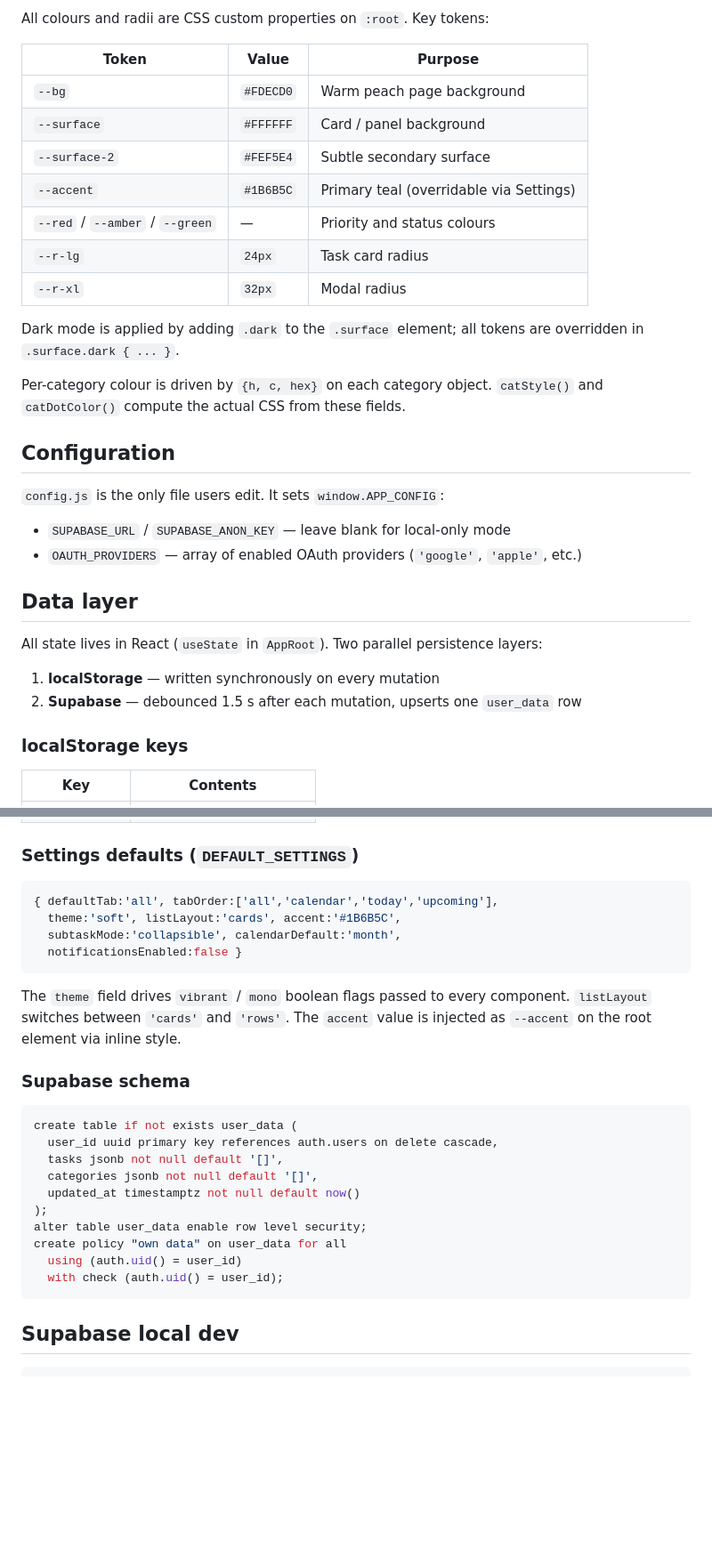
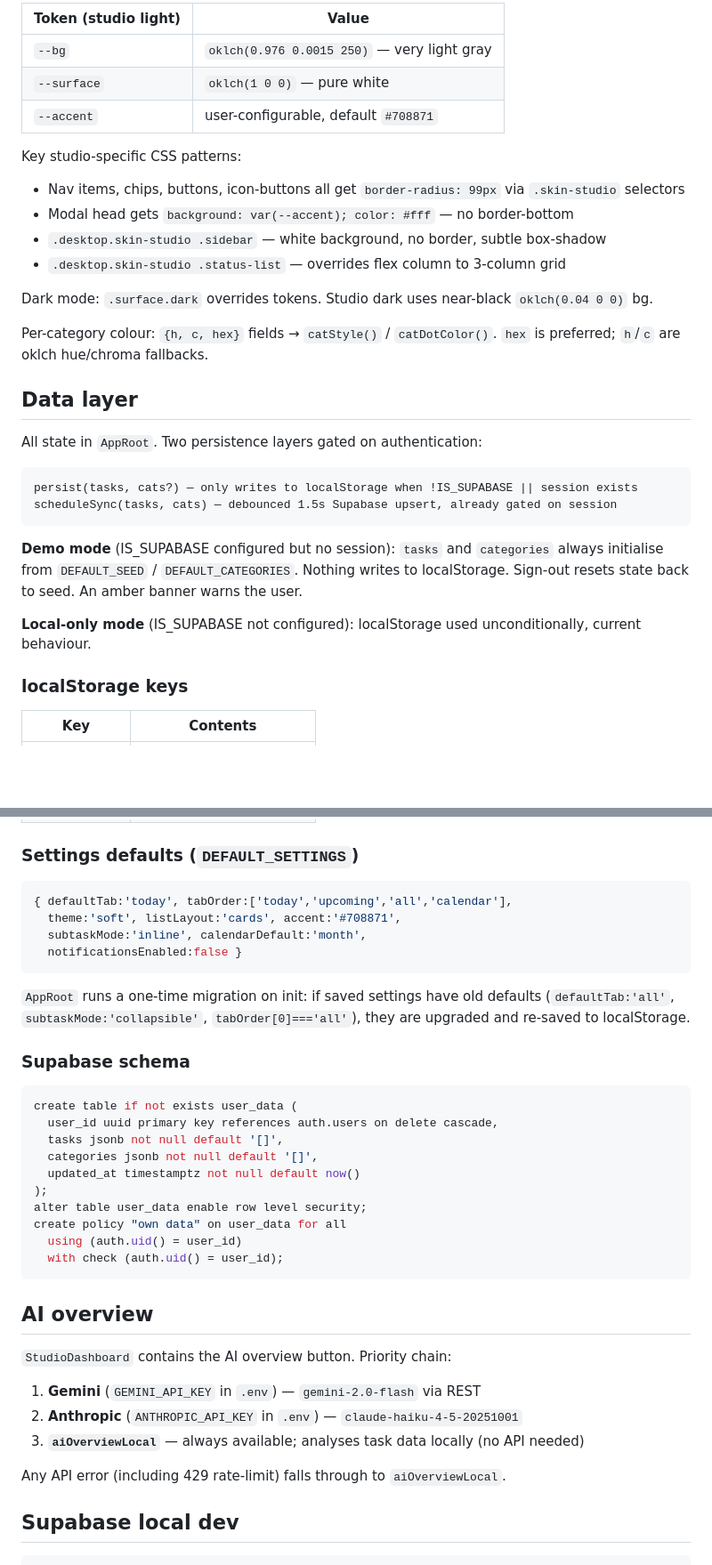
Before and after one commit to SanjayR13/Planner, a Markdown page: CLAUDE.md, 2 parts joined by grey strips. Shown at 89% size. GitHub-like rendering; blank space fills up the shorter version.

````diff
--- a/CLAUDE.md
+++ b/CLAUDE.md
@@ -65,33 +74,32 @@ Font: **Poppins** (400/500/600/700/800) loaded from Google Fonts.
 
-All colours and radii are CSS custom properties on `:root`. Key tokens:
+| Token (studio light) | Value |
+|---|---|
+| `--bg` | `oklch(0.976 0.0015 250)` — very light gray |
+| `--surface` | `oklch(1 0 0)` — pure white |
+| `--accent` | user-configurable, default `#708871` |
 
-| Token | Value | Purpose |
-|---|---|---|
-| `--bg` | `#FDECD0` | Warm peach page background |
-| `--surface` | `#FFFFFF` | Card / panel background |
-| `--surface-2` | `#FEF5E4` | Subtle secondary surface |
-| `--accent` | `#1B6B5C` | Primary teal (overridable via Settings) |
-| `--red` / `--amber` / `--green` | — | Priority and status colours |
-| `--r-lg` | `24px` | Task card radius |
-| `--r-xl` | `32px` | Modal radius |
+Key studio-specific CSS patterns:
+- Nav items, chips, buttons, icon-buttons all get `border-radius: 99px` via `.skin-studio` selectors
+- Modal head gets `background: var(--accent); color: #fff` — no border-bottom
+- `.desktop.skin-studio .sidebar` — white background, no border, subtle box-shadow
+- `.desktop.skin-studio .status-list` — overrides flex column to 3-column grid
 
-Dark mode is applied by adding `.dark` to the `.surface` element; all tokens are overridden in `.surface.dark { ... }`.
+Dark mode: `.surface.dark` overrides tokens. Studio dark uses near-black `oklch(0.04 0 0)` bg.
 
-Per-category colour is driven by `{h, c, hex}` on each category object. `catStyle()` and `catDotColor()` compute the actual CSS from these fields.
-
-## Configuration
-
-`config.js` is the only file users edit. It sets `window.APP_CONFIG`:
-
-- `SUPABASE_URL` / `SUPABASE_ANON_KEY` — leave blank for local-only mode
-- `OAUTH_PROVIDERS` — array of enabled OAuth providers (`'google'`, `'apple'`, etc.)
+Per-category colour: `{h, c, hex}` fields → `catStyle()` / `catDotColor()`. `hex` is preferred; `h`/`c` are oklch hue/chroma fallbacks.
 
 ## Data layer
 
-All state lives in React (`useState` in `AppRoot`). Two parallel persistence layers:
+All state in `AppRoot`. Two persistence layers gated on authentication:
 
-1. **localStorage** — written synchronously on every mutation
-2. **Supabase** — debounced 1.5 s after each mutation, upserts one `user_data` row
+```
+persist(tasks, cats?) — only writes to localStorage when !IS_SUPABASE || session exists
+scheduleSync(tasks, cats) — debounced 1.5s Supabase upsert, already gated on session
+```
+
+**Demo mode** (IS_SUPABASE configured but no session): `tasks` and `categories` always initialise from `DEFAULT_SEED` / `DEFAULT_CATEGORIES`. Nothing writes to localStorage. Sign-out resets state back to seed. An amber banner warns the user.
+
+**Local-only mode** (IS_SUPABASE not configured): localStorage used unconditionally, current behaviour.
 
 ### localStorage keys
 
@@ -107,13 +115,13 @@ All state lives in React (`useState` in `AppRoot`). Two parallel persistence lay
 ### Settings defaults (`DEFAULT_SETTINGS`)
 
 ```js
-{ defaultTab:'all', tabOrder:['all','calendar','today','upcoming'],
-  theme:'soft', listLayout:'cards', accent:'#1B6B5C',
-  subtaskMode:'collapsible', calendarDefault:'month',
+{ defaultTab:'today', tabOrder:['today','upcoming','all','calendar'],
+  theme:'soft', listLayout:'cards', accent:'#708871',
+  subtaskMode:'inline', calendarDefault:'month',
   notificationsEnabled:false }
 ```
 
-The `theme` field drives `vibrant` / `mono` boolean flags passed to every component. `listLayout` switches between `'cards'` and `'rows'`. The `accent` value is injected as `--accent` on the root element via inline style.
+`AppRoot` runs a one-time migration on init: if saved settings have old defaults (`defaultTab:'all'`, `subtaskMode:'collapsible'`, `tabOrder[0]==='all'`), they are upgraded and re-saved to localStorage.
 
 ### Supabase schema
 
@@ -130,6 +138,15 @@ create policy "own data" on user_data for all
   with check (auth.uid() = user_id);
 ```
 
+## AI overview
+
+`StudioDashboard` contains the AI overview button. Priority chain:
+1. **Gemini** (`GEMINI_API_KEY` in `.env`) — `gemini-2.0-flash` via REST
+2. **Anthropic** (`ANTHROPIC_API_KEY` in `.env`) — `claude-haiku-4-5-20251001`
+3. **`aiOverviewLocal`** — always available; analyses task data locally (no API needed)
+
+Any API error (including 429 rate-limit) falls through to `aiOverviewLocal`.
+
 ## Supabase local dev
 
 ```bash
````
Also changed, not shown: other parts of CLAUDE.md (+37 -28 lines).
